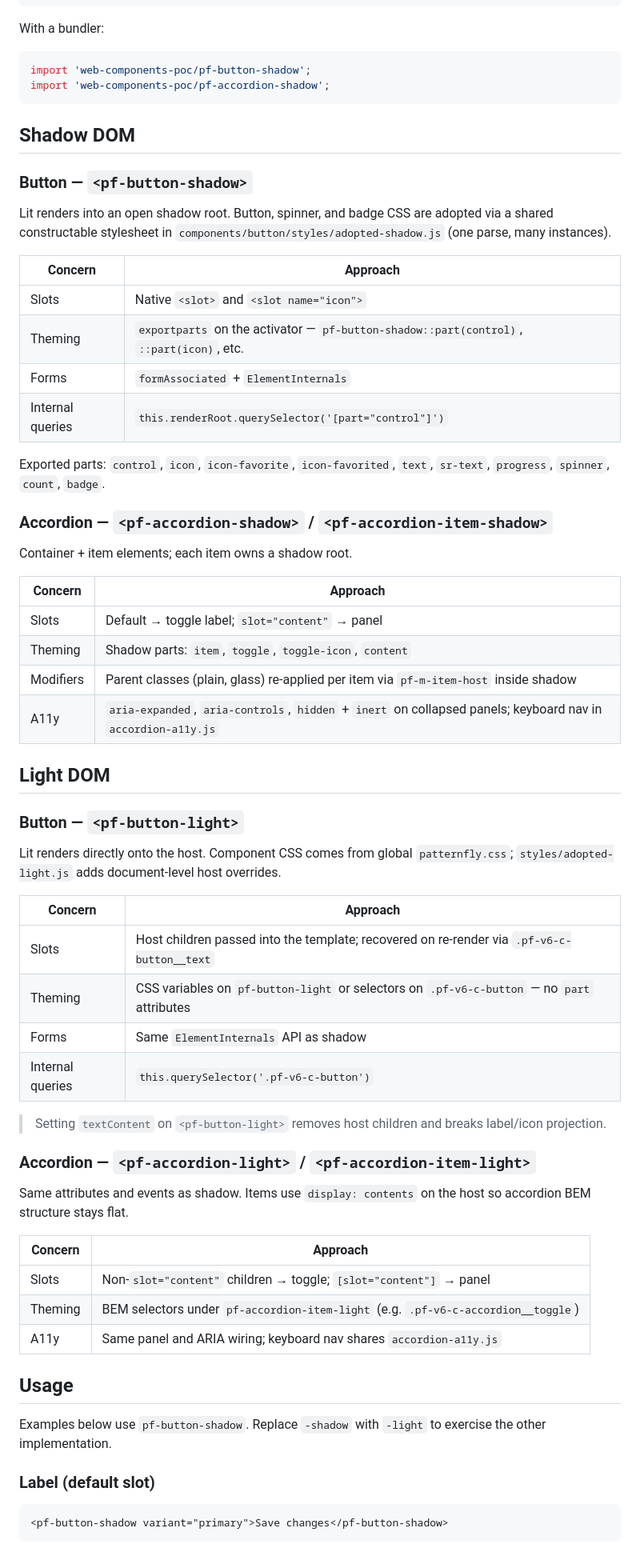
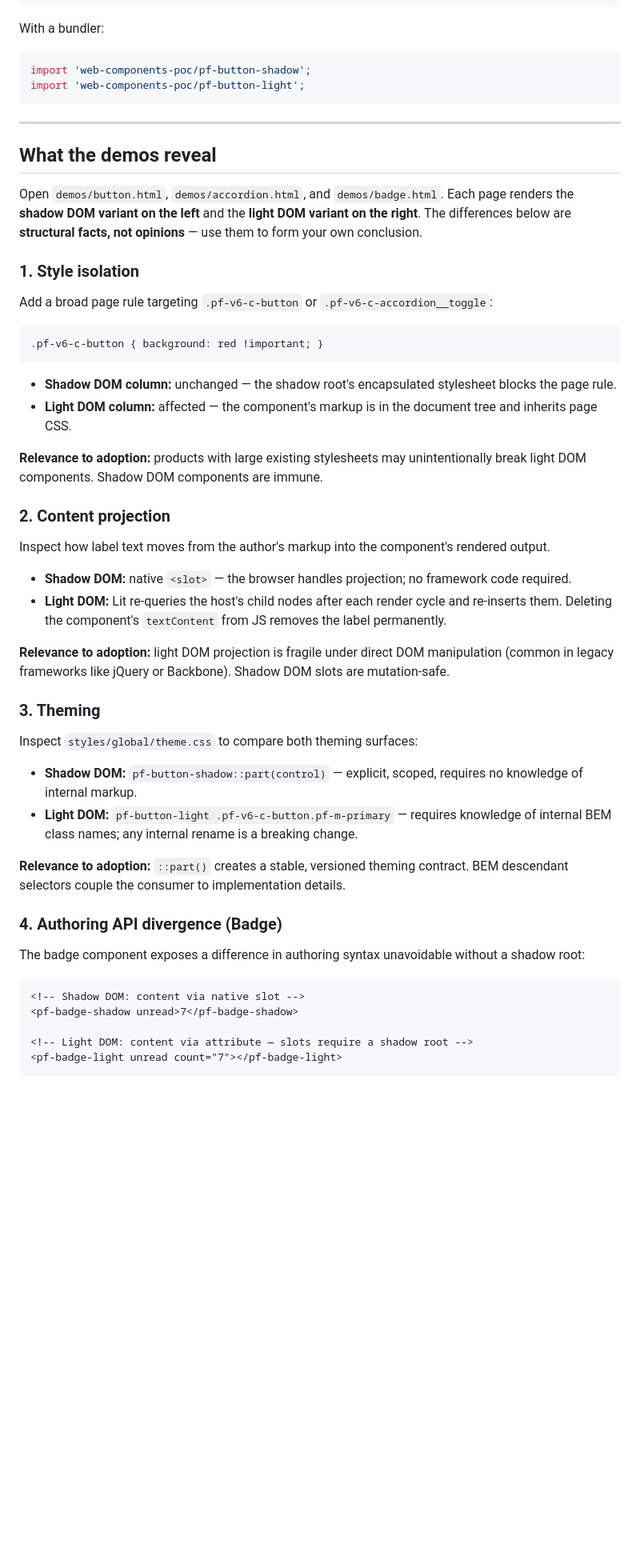
Before and after one commit to ArathyKumar/web-components-POC, a Markdown page: README.md, the part around one of its changes. Shown at 80% size. Rendered like a GitHub page; blank space fills up the shorter version.

Commit message:
chore: updated readme

````diff
--- a/README.md
+++ b/README.md
@@ -74,69 +67,57 @@ Open [http://127.0.0.1:8080](http://127.0.0.1:8080). ES modules require a dev se
 
 With a bundler:
 
-```javascript
+```js
 import 'web-components-poc/pf-button-shadow';
-import 'web-components-poc/pf-accordion-shadow';
+import 'web-components-poc/pf-button-light';
 ```
 
-## Shadow DOM
+---
 
-### Button — `<pf-button-shadow>`
+## What the demos reveal
 
-Lit renders into an open shadow root. Button, spinner, and badge CSS are adopted via a shared constructable stylesheet in `components/button/styles/adopted-shadow.js` (one parse, many instances).
+Open `demos/button.html`, `demos/accordion.html`, and `demos/badge.html`. Each page renders the **shadow DOM variant on the left** and the **light DOM variant on the right**. The differences below are **structural facts, not opinions** — use them to form your own conclusion.
 
-| Concern | Approach |
-|---------|----------|
-| Slots | Native `<slot>` and `<slot name="icon">` |
-| Theming | `exportparts` on the activator — `pf-button-shadow::part(control)`, `::part(icon)`, etc. |
-| Forms | `formAssociated` + `ElementInternals` |
-| Internal queries | `this.renderRoot.querySelector('[part="control"]')` |
+### 1. Style isolation
 
-Exported parts: `control`, `icon`, `icon-favorite`, `icon-favorited`, `text`, `sr-text`, `progress`, `spinner`, `count`, `badge`.
+Add a broad page rule targeting `.pf-v6-c-button` or `.pf-v6-c-accordion__toggle`:
 
-### Accordion — `<pf-accordion-shadow>` / `<pf-accordion-item-shadow>`
+```css
+.pf-v6-c-button { background: red !important; }
+```
 
-Container + item elements; each item owns a shadow root.
+- **Shadow DOM column:** unchanged — the shadow root's encapsulated stylesheet blocks the page rule.
+- **Light DOM column:** affected — the component's markup is in the document tree and inherits page CSS.
 
-| Concern | Approach |
-|---------|----------|
-| Slots | Default → toggle label; `slot="content"` → panel |
-| Theming | Shadow parts: `item`, `toggle`, `toggle-icon`, `content` |
-| Modifiers | Parent classes (plain, glass) re-applied per item via `pf-m-item-host` inside shadow |
-| A11y | `aria-expanded`, `aria-controls`, `hidden` + `inert` on collapsed panels; keyboard nav in `accordion-a11y.js` |
+**Relevance to adoption:** products with large existing stylesheets may unintentionally break light DOM components. Shadow DOM components are immune.
 
-## Light DOM
+### 2. Content projection
 
-### Button — `<pf-button-light>`
+Inspect how label text moves from the author's markup into the component's rendered output.
 
-Lit renders directly onto the host. Component CSS comes from global `patternfly.css`; `styles/adopted-light.js` adds document-level host overrides.
+- **Shadow DOM:** native `<slot>` — the browser handles projection; no framework code required.
+- **Light DOM:** Lit re-queries the host's child nodes after each render cycle and re-inserts them. Deleting the component's `textContent` from JS removes the label permanently.
 
-| Concern | Approach |
-|---------|----------|
-| Slots | Host children passed into the template; recovered on re-render via `.pf-v6-c-button__text` |
-| Theming | CSS variables on `pf-button-light` or selectors on `.pf-v6-c-button` — no `part` attributes |
-| Forms | Same `ElementInternals` API as shadow |
-| Internal queries | `this.querySelector('.pf-v6-c-button')` |
+**Relevance to adoption:** light DOM projection is fragile under direct DOM manipulation (common in legacy frameworks like jQuery or Backbone). Shadow DOM slots are mutation-safe.
 
-> Setting `textContent` on `<pf-button-light>` removes host children and breaks label/icon projection.
+### 3. Theming
 
-### Accordion — `<pf-accordion-light>` / `<pf-accordion-item-light>`
+Inspect `styles/global/theme.css` to compare both theming surfaces:
 
-Same attributes and events as shadow. Items use `display: contents` on the host so accordion BEM structure stays flat.
+- **Shadow DOM:** `pf-button-shadow::part(control)` — explicit, scoped, requires no knowledge of internal markup.
+- **Light DOM:** `pf-button-light .pf-v6-c-button.pf-m-primary` — requires knowledge of internal BEM class names; any internal rename is a breaking change.
 
-| Concern | Approach |
-|---------|----------|
-| Slots | Non-`slot="content"` children → toggle; `[slot="content"]` → panel |
-| Theming | BEM selectors under `pf-accordion-item-light` (e.g. `.pf-v6-c-accordion__toggle`) |
-| A11y | Same panel and ARIA wiring; keyboard nav shares `accordion-a11y.js` |
+**Relevance to adoption:** `::part()` creates a stable, versioned theming contract. BEM descendant selectors couple the consumer to implementation details.
 
-## Usage
+### 4. Authoring API divergence (Badge)
 
-Examples below use `pf-button-shadow`. Replace `-shadow` with `-light` to exercise the other implementation.
-
-### Label (default slot)
+The badge component exposes a difference in authoring syntax unavoidable without a shadow root:
 
 ```html
-<pf-button-shadow variant="primary">Save changes</pf-button-shadow>
+<!-- Shadow DOM: content via native slot -->
+<pf-badge-shadow unread>7</pf-badge-shadow>
+
+<!-- Light DOM: content via attribute — slots require a shadow root -->
+<pf-badge-light unread count="7"></pf-badge-light>
 ```
 
````
Also changed, not shown: other parts of README.md (+253 -274 lines).
